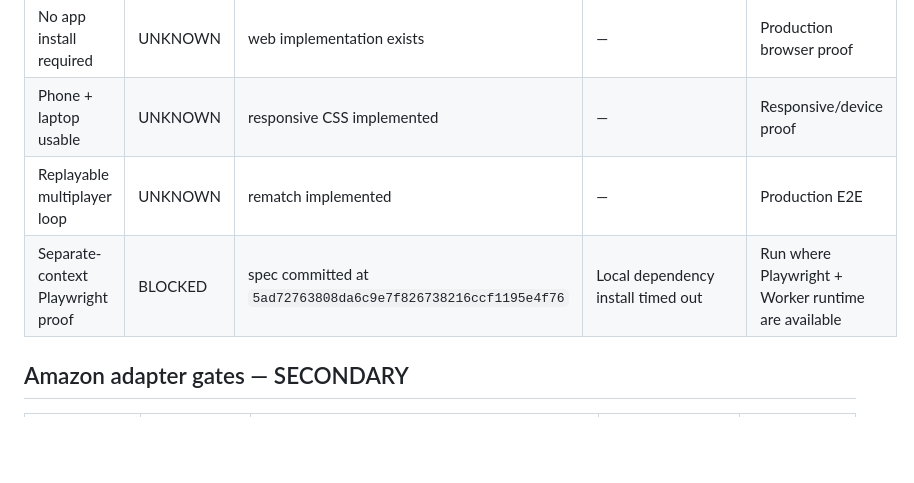
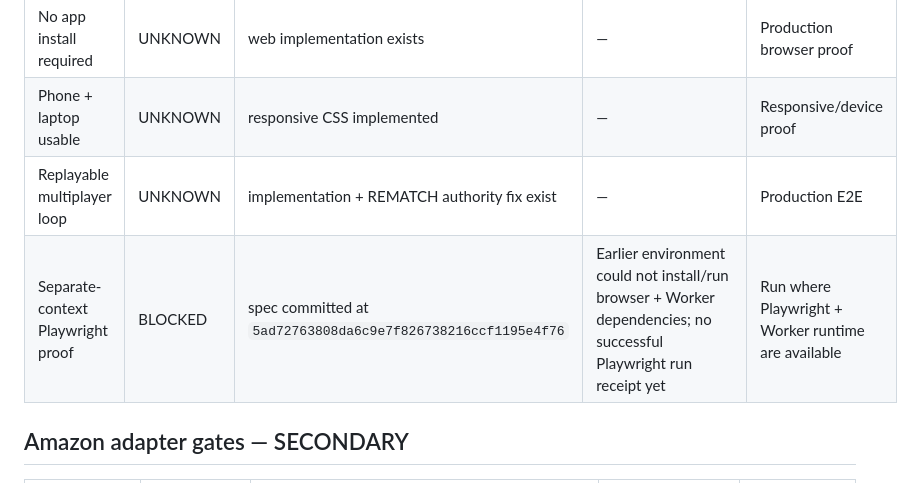
Before and after one commit to jussray/sync-party-game, a Markdown page: docs/PROOF-LEDGER.md, the part around one of its changes. Rendered like a GitHub page; blank space fills up the shorter version.

```diff
--- a/docs/PROOF-LEDGER.md
+++ b/docs/PROOF-LEDGER.md
@@ -42,8 +44,8 @@ A `VERIFIED` row must contain evidence tied to an exact commit SHA or immutable
 | No login required | UNKNOWN | `5ad72763808da6c9e7f826738216ccf1195e4f76` designed without auth | — | Production browser proof |
 | No app install required | UNKNOWN | web implementation exists | — | Production browser proof |
 | Phone + laptop usable | UNKNOWN | responsive CSS implemented | — | Responsive/device proof |
-| Replayable multiplayer loop | UNKNOWN | rematch implemented | — | Production E2E |
-| Separate-context Playwright proof | BLOCKED | spec committed at `5ad72763808da6c9e7f826738216ccf1195e4f76` | Local dependency install timed out | Run where Playwright + Worker runtime are available |
+| Replayable multiplayer loop | UNKNOWN | implementation + REMATCH authority fix exist | — | Production E2E |
+| Separate-context Playwright proof | BLOCKED | spec committed at `5ad72763808da6c9e7f826738216ccf1195e4f76` | Earlier environment could not install/run browser + Worker dependencies; no successful Playwright run receipt yet | Run where Playwright + Worker runtime are available |
 
 ## Amazon adapter gates — SECONDARY
 
```
Also changed, not shown: other parts of docs/PROOF-LEDGER.md (+9 -7 lines).
